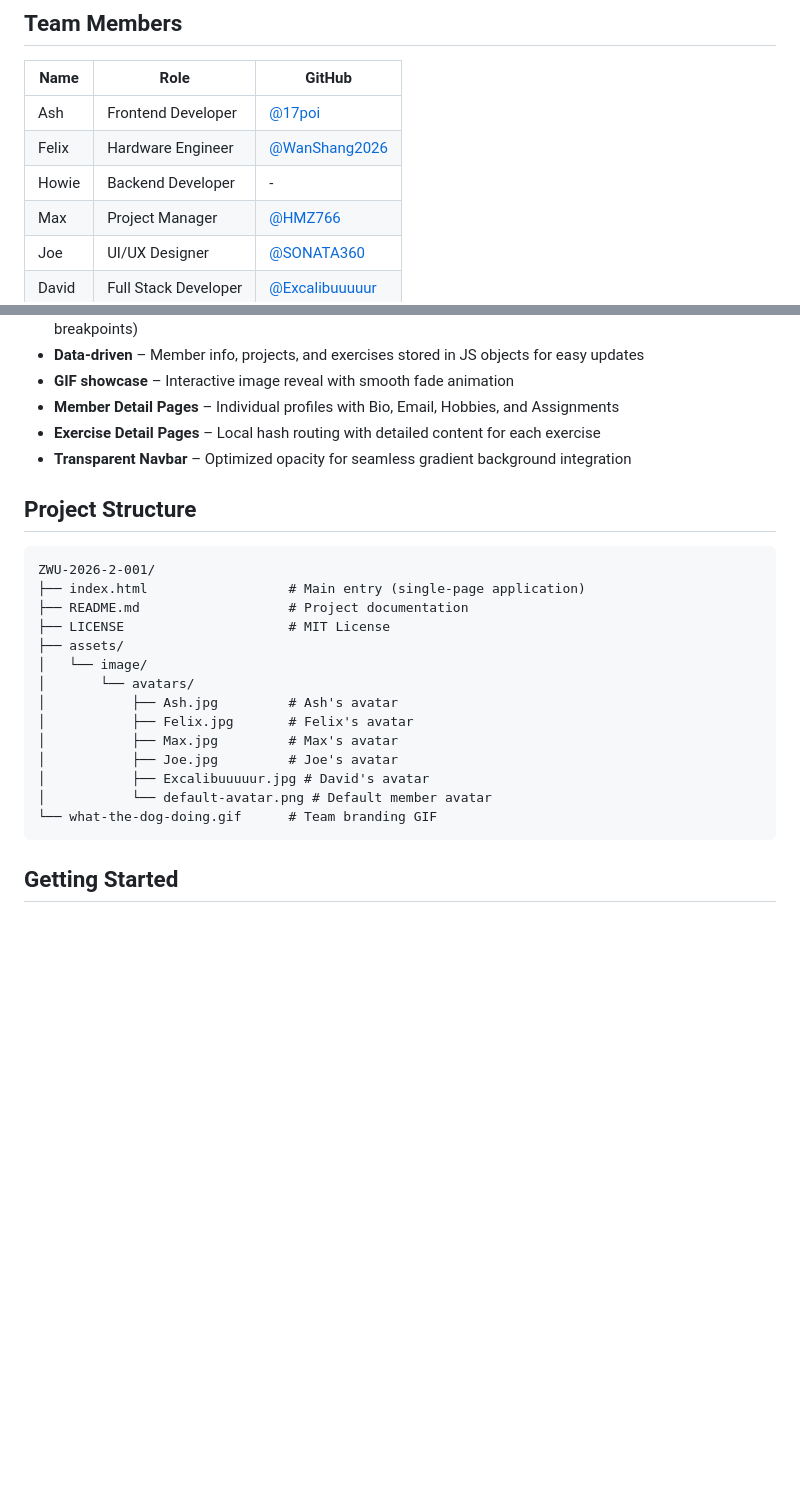
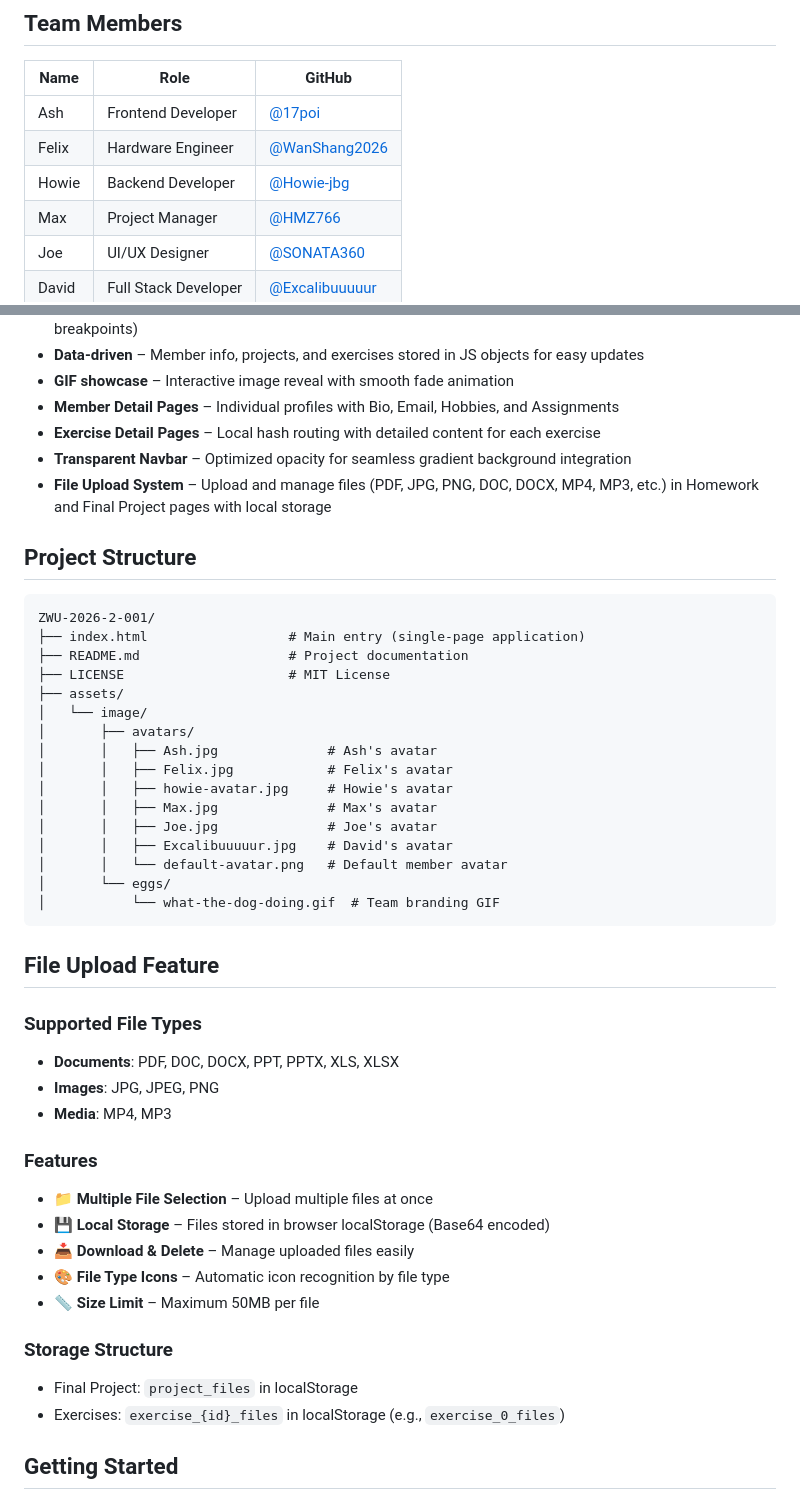
Before and after one commit to NexMaker-Fab/ZWU-2026-2-001, a Markdown page: README.md, 2 parts joined by grey strips. GitHub-like rendering; blank space fills up the shorter version.

````diff
--- a/README.md
+++ b/README.md
@@ -8,7 +8,7 @@ Official website for the **what the dog doing** team.
 |------|------|--------|
 | Ash | Frontend Developer | [@17poi](https://github.com/17poi) |
 | Felix | Hardware Engineer | [@WanShang2026](https://github.com/WanShang2026) |
-| Howie | Backend Developer | - |
+| Howie | Backend Developer | [@Howie-jbg](https://github.com/Howie-jbg) |
 | Max | Project Manager | [@HMZ766](https://github.com/HMZ766) |
 | Joe | UI/UX Designer | [@SONATA360](https://github.com/SONATA360) |
 | David | Full Stack Developer | [@Excalibuuuuur](https://github.com/Excalibuuuuur) |
@@ -35,6 +35,7 @@ Welcome to the what the dog doing team! We are a group of passionate and determi
 - **Member Detail Pages** – Individual profiles with Bio, Email, Hobbies, and Assignments
 - **Exercise Detail Pages** – Local hash routing with detailed content for each exercise
 - **Transparent Navbar** – Optimized opacity for seamless gradient background integration
+- **File Upload System** – Upload and manage files (PDF, JPG, PNG, DOC, DOCX, MP4, MP3, etc.) in Homework and Final Project pages with local storage
 
 ## Project Structure
 
@@ -45,15 +46,35 @@ ZWU-2026-2-001/
 ├── LICENSE                     # MIT License
 ├── assets/
 │   └── image/
-│       └── avatars/
-│           ├── Ash.jpg         # Ash's avatar
-│           ├── Felix.jpg       # Felix's avatar
-│           ├── Max.jpg         # Max's avatar
-│           ├── Joe.jpg         # Joe's avatar
-│           ├── Excalibuuuuur.jpg # David's avatar
-│           └── default-avatar.png # Default member avatar
-└── what-the-dog-doing.gif      # Team branding GIF
+│       ├── avatars/
+│       │   ├── Ash.jpg              # Ash's avatar
+│       │   ├── Felix.jpg            # Felix's avatar
+│       │   ├── howie-avatar.jpg     # Howie's avatar
+│       │   ├── Max.jpg              # Max's avatar
+│       │   ├── Joe.jpg              # Joe's avatar
+│       │   ├── Excalibuuuuur.jpg    # David's avatar
+│       │   └── default-avatar.png   # Default member avatar
+│       └── eggs/
+│           └── what-the-dog-doing.gif  # Team branding GIF
 ```
+
+## File Upload Feature
+
+### Supported File Types
+- **Documents**: PDF, DOC, DOCX, PPT, PPTX, XLS, XLSX
+- **Images**: JPG, JPEG, PNG
+- **Media**: MP4, MP3
+
+### Features
+- 📁 **Multiple File Selection** – Upload multiple files at once
+- 💾 **Local Storage** – Files stored in browser localStorage (Base64 encoded)
+- 📥 **Download & Delete** – Manage uploaded files easily
+- 🎨 **File Type Icons** – Automatic icon recognition by file type
+- 📏 **Size Limit** – Maximum 50MB per file
+
+### Storage Structure
+- Final Project: `project_files` in localStorage
+- Exercises: `exercise_{id}_files` in localStorage (e.g., `exercise_0_files`)
 
 ## Getting Started
 
````
